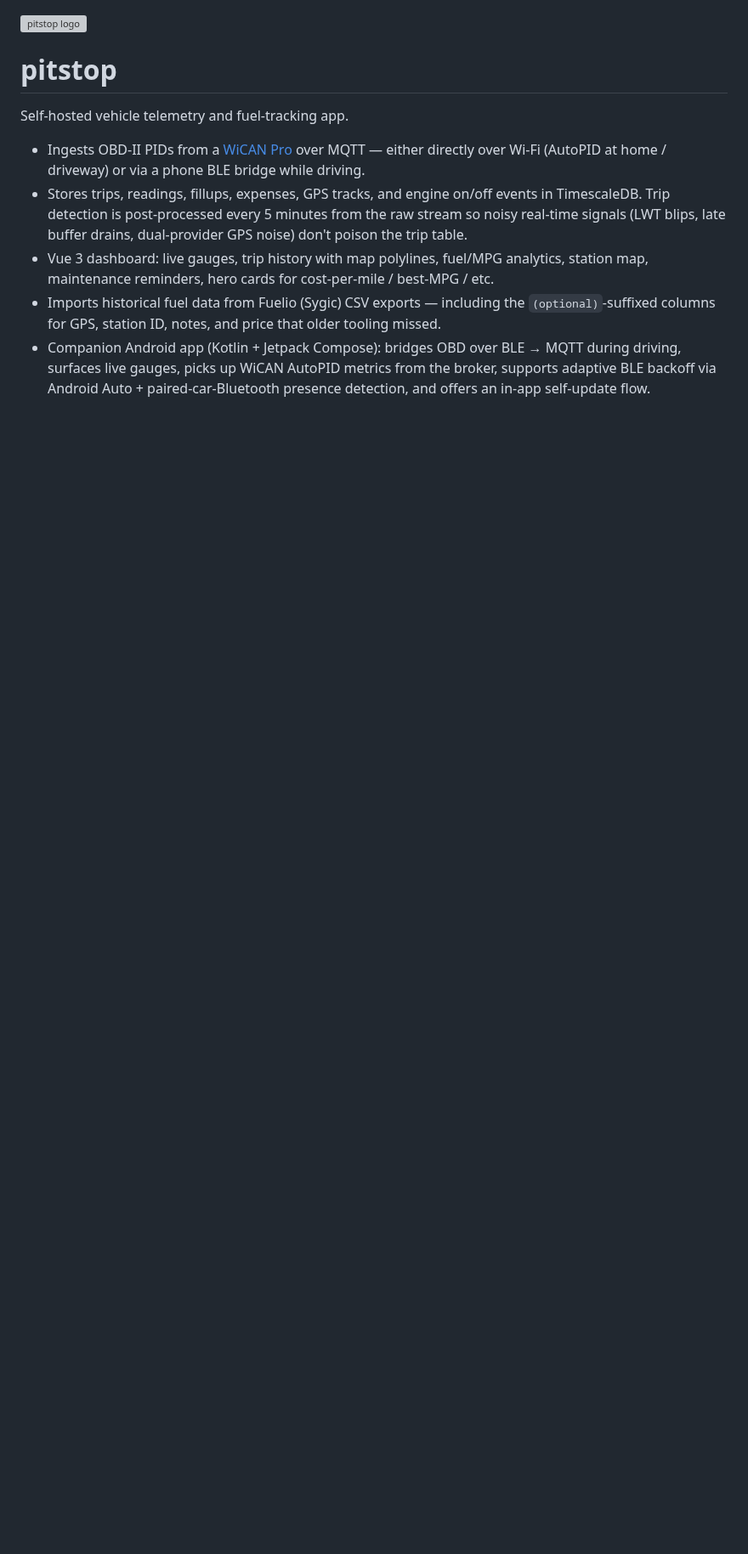
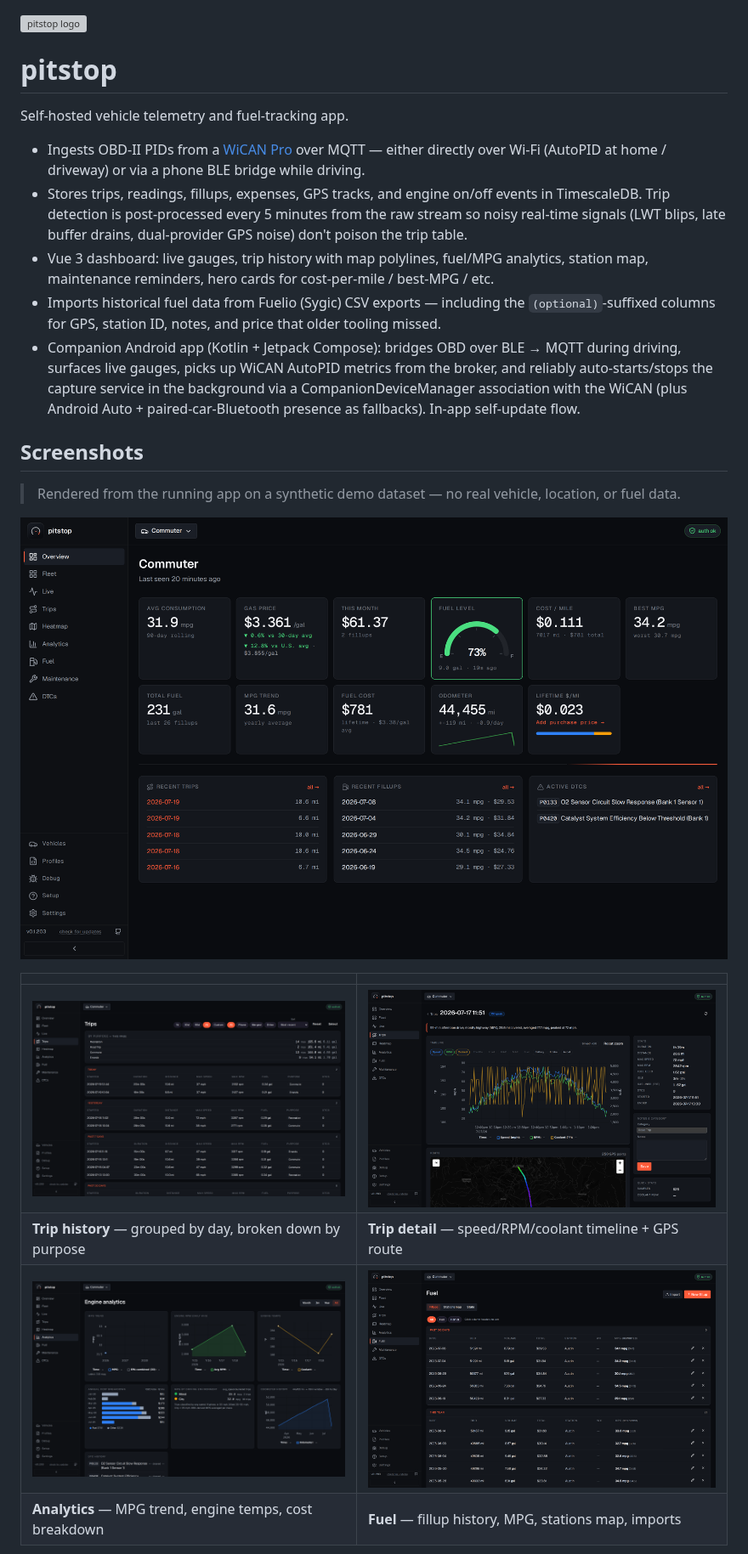
Before and after one commit to Pr0zak/pitstop, a Markdown page: README.md, the part around one of its changes. Shown at 85% size. Drawn GitHub-style; pictures changed too: docs/screenshots/analytics.png (added), docs/screenshots/fuel.png (added), docs/screenshots/overview.png (added); blank space fills up the shorter version; grey boxes are pictures that could not be loaded.

Commit message:
docs: add web UI screenshots to README + refresh feature list
Screenshots rendered from the running app against a synthetic demo dataset
(Austin-area routes, generic vehicles, fake stations) — no real vehicle,
location, or fuel data. Overview, trip history, trip detail (route + OBD
timeline), analytics, fuel log, and GPS heatmap.

Co-Authored-By: Claude Opus 4.8 (1M context) <noreply@anthropic.com>
Claude-Session: https://claude.ai/code/session_01AbSH3LEstVu1kCKy4MZ8xn

```diff
--- a/README.md
+++ b/README.md
@@ -10,4 +10,18 @@ Self-hosted vehicle telemetry and fuel-tracking app.
 - Stores trips, readings, fillups, expenses, GPS tracks, and engine on/off events in TimescaleDB. Trip detection is post-processed every 5 minutes from the raw stream so noisy real-time signals (LWT blips, late buffer drains, dual-provider GPS noise) don't poison the trip table.
 - Vue 3 dashboard: live gauges, trip history with map polylines, fuel/MPG analytics, station map, maintenance reminders, hero cards for cost-per-mile / best-MPG / etc.
 - Imports historical fuel data from Fuelio (Sygic) CSV exports — including the `(optional)`-suffixed columns for GPS, station ID, notes, and price that older tooling missed.
-- Companion Android app (Kotlin + Jetpack Compose): bridges OBD over BLE → MQTT during driving, surfaces live gauges, picks up WiCAN AutoPID metrics from the broker, supports adaptive BLE backoff via Android Auto + paired-car-Bluetooth presence detection, and offers an in-app self-update flow.
+- Companion Android app (Kotlin + Jetpack Compose): bridges OBD over BLE → MQTT during driving, surfaces live gauges, picks up WiCAN AutoPID metrics from the broker, and reliably auto-starts/stops the capture service in the background via a CompanionDeviceManager association with the WiCAN (plus Android Auto + paired-car-Bluetooth presence as fallbacks). In-app self-update flow.
+
+## Screenshots
+
+> Rendered from the running app on a synthetic demo dataset — no real vehicle, location, or fuel data.
+
+<p align="center"><img src="docs/screenshots/overview.png" alt="Overview dashboard — fuel level, MPG, cost-per-mile, recent trips, active DTCs" width="900"></p>
+
+|  |  |
+|---|---|
+| ![Trip history](docs/screenshots/trips.png) | ![Trip detail with route + OBD timeline](docs/screenshots/trip-detail.png) |
+| **Trip history** — grouped by day, broken down by purpose | **Trip detail** — speed/RPM/coolant timeline + GPS route |
+| ![Analytics](docs/screenshots/analytics.png) | ![Fuel log](docs/screenshots/fuel.png) |
+| **Analytics** — MPG trend, engine temps, cost breakdown | **Fuel** — fillup history, MPG, stations map, imports |
+
```
Also changed, not shown: other parts of README.md (+1 -0 lines), docs/screenshots/heatmap.png (added).
